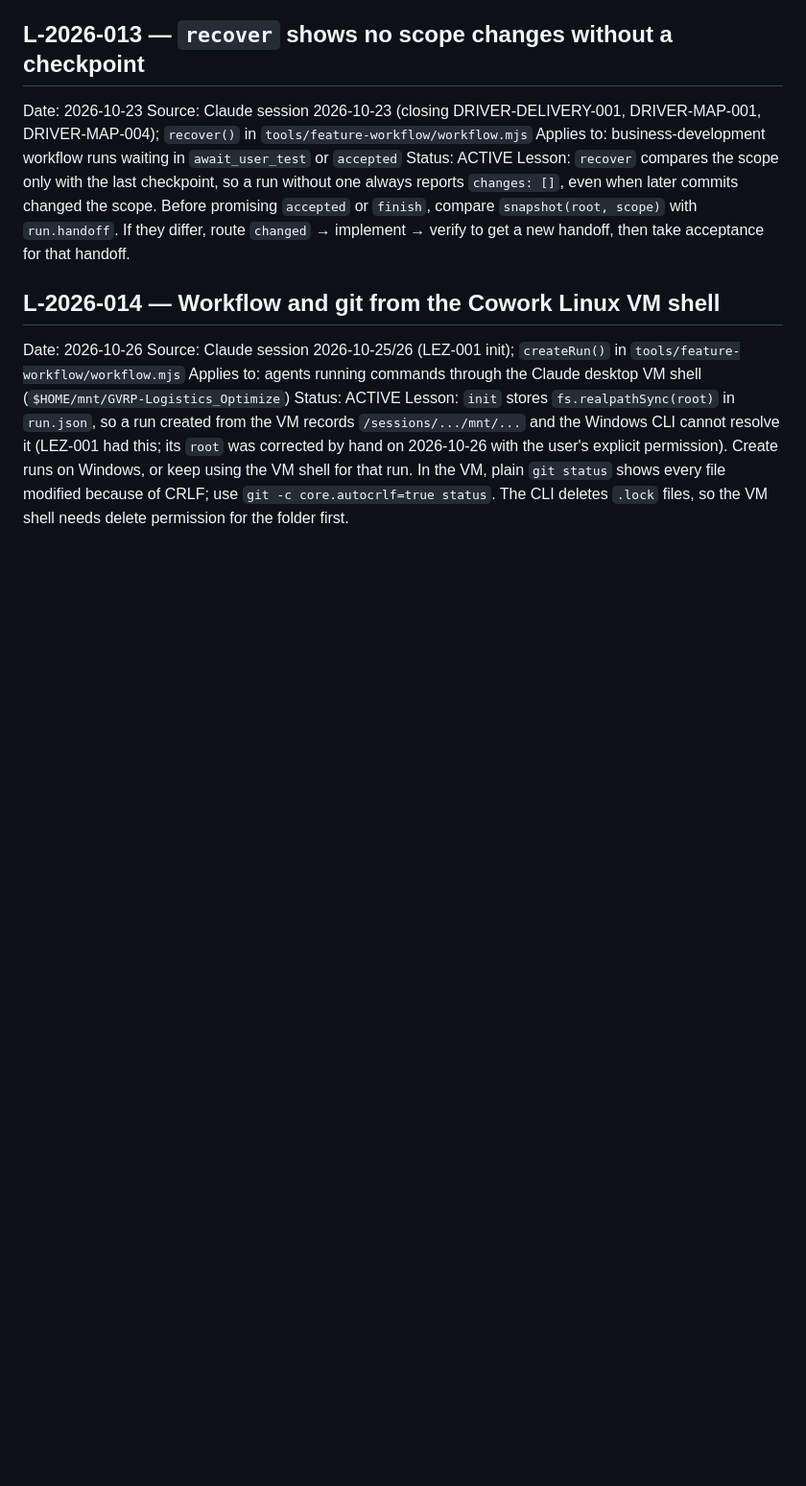
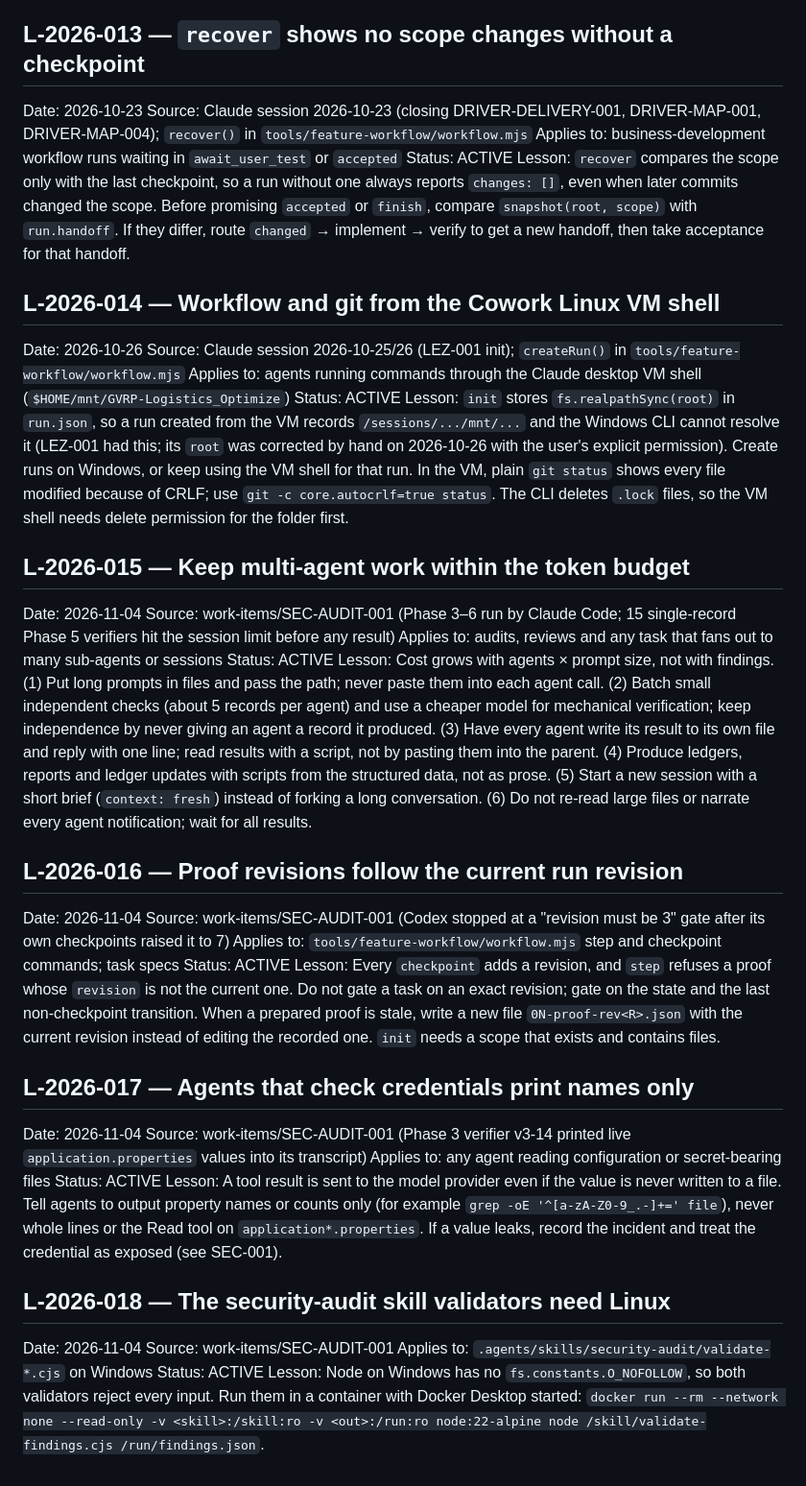
Before and after one commit to tammysensitive2312/GVRP-Logistics-optimize, a Markdown page: docs/engineering/LESSONS.md, the part around the change. Shown at 96% size. Rendered like a GitHub page; blank space fills up the shorter version.

Commit message:
docs(lessons): L-2026-015..018 from SEC-AUDIT-001 (token budget, proof revisions, credential output, validator platform)

```diff
--- a/docs/engineering/LESSONS.md
+++ b/docs/engineering/LESSONS.md
@@ -176,3 +176,51 @@ user's explicit permission). Create runs on Windows, or keep using the VM shell
 for that run. In the VM, plain `git status` shows every file modified because of
 CRLF; use `git -c core.autocrlf=true status`. The CLI deletes `.lock` files,
 so the VM shell needs delete permission for the folder first.
+
+## L-2026-015 — Keep multi-agent work within the token budget
+Date: 2026-11-04
+Source: work-items/SEC-AUDIT-001 (Phase 3–6 run by Claude Code; 15 single-record Phase 5 verifiers hit the session limit before any result)
+Applies to: audits, reviews and any task that fans out to many sub-agents or sessions
+Status: ACTIVE
+Lesson: Cost grows with agents × prompt size, not with findings. (1) Put long
+prompts in files and pass the path; never paste them into each agent call.
+(2) Batch small independent checks (about 5 records per agent) and use a
+cheaper model for mechanical verification; keep independence by never giving an
+agent a record it produced. (3) Have every agent write its result to its own
+file and reply with one line; read results with a script, not by pasting them
+into the parent. (4) Produce ledgers, reports and ledger updates with scripts
+from the structured data, not as prose. (5) Start a new session with a short
+brief (`context: fresh`) instead of forking a long conversation. (6) Do not
+re-read large files or narrate every agent notification; wait for all results.
+
+## L-2026-016 — Proof revisions follow the current run revision
+Date: 2026-11-04
+Source: work-items/SEC-AUDIT-001 (Codex stopped at a "revision must be 3" gate after its own checkpoints raised it to 7)
+Applies to: `tools/feature-workflow/workflow.mjs` step and checkpoint commands; task specs
+Status: ACTIVE
+Lesson: Every `checkpoint` adds a revision, and `step` refuses a proof whose
+`revision` is not the current one. Do not gate a task on an exact revision;
+gate on the state and the last non-checkpoint transition. When a prepared proof
+is stale, write a new file `0N-proof-rev<R>.json` with the current revision
+instead of editing the recorded one. `init` needs a scope that exists and
+contains files.
+
+## L-2026-017 — Agents that check credentials print names only
+Date: 2026-11-04
+Source: work-items/SEC-AUDIT-001 (Phase 3 verifier v3-14 printed live `application.properties` values into its transcript)
+Applies to: any agent reading configuration or secret-bearing files
+Status: ACTIVE
+Lesson: A tool result is sent to the model provider even if the value is never
+written to a file. Tell agents to output property names or counts only (for
+example `grep -oE '^[a-zA-Z0-9_.-]+=' file`), never whole lines or the Read tool
+on `application*.properties`. If a value leaks, record the incident and treat the
+credential as exposed (see SEC-001).
+
+## L-2026-018 — The security-audit skill validators need Linux
+Date: 2026-11-04
+Source: work-items/SEC-AUDIT-001
+Applies to: `.agents/skills/security-audit/validate-*.cjs` on Windows
+Status: ACTIVE
+Lesson: Node on Windows has no `fs.constants.O_NOFOLLOW`, so both validators
+reject every input. Run them in a container with Docker Desktop started:
+`docker run --rm --network none --read-only -v <skill>:/skill:ro -v <out>:/run:ro node:22-alpine node /skill/validate-findings.cjs /run/findings.json`.
```
